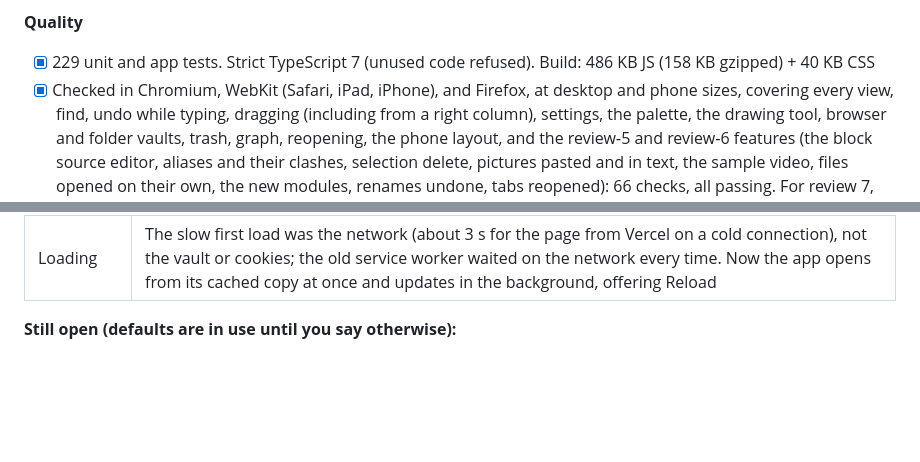
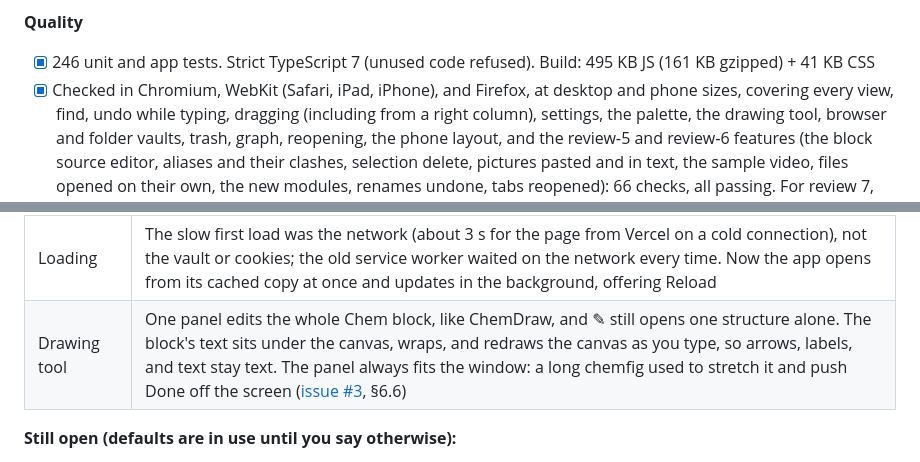
Before and after one commit to Octaether/OctaetherInk, a Markdown page: README.md, 2 parts joined by grey strips. GitHub-like rendering; blank space fills up the shorter version.

```diff
--- a/README.md
+++ b/README.md
@@ -471,7 +471,7 @@ This checklist is the project's to‑do list. Tick items in the same change that
 - [x] Themes: one choice, owned by the app (*Appearance → Theme*, `Theme.Switch` with a list when no name is given, `Theme.Cycle`), System following the device, and every theme from the app, plugins, and modules in the same list. The Theme plugin adds Paper and HighContrast
 
 **Quality**
-- [x] 229 unit and app tests. Strict TypeScript 7 (unused code refused). Build: 486 KB JS (158 KB gzipped) + 40 KB CSS
+- [x] 246 unit and app tests. Strict TypeScript 7 (unused code refused). Build: 495 KB JS (161 KB gzipped) + 41 KB CSS
 - [x] Checked in Chromium, WebKit (Safari, iPad, iPhone), and Firefox, at desktop and phone sizes, covering every view, find, undo while typing, dragging (including from a right column), settings, the palette, the drawing tool, browser and folder vaults, trash, graph, reopening, the phone layout, and the review‑5 and review‑6 features (the block source editor, aliases and their clashes, selection delete, pictures pasted and in text, the sample video, files opened on their own, the new modules, renames undone, tabs reopened): 66 checks, all passing. For review 7, 70 more: vaults made, opened, and switched with no frame of the start screen between, delete and Undo on a real folder handle, quick notes in all three engines (kept across a reload, deleted with the warning, undone, downloaded as a `.zip`, moved into a folder), and the service worker served with Vercel's headers (offline, instant with an 8‑second page delay, a new version offered with Reload)
 
 ### Next (version 1.x)
@@ -1969,6 +1973,7 @@ Your seventh review (after going live):
 | Themes | One place chooses the theme: *Appearance → Theme* and *Switch theme* (which shows a list when given no name; it did nothing from the palette before). The Theme plugin's own *Active theme* setting, which only took effect after a reload, is gone: plugins and modules add themes, the app chooses, and every theme shows in one list. Module themes and whole layouts (OneNote‑style) follow the same pattern next (§11.3) |
 | Spelling | American: *color* everywhere |
 | Loading | The slow first load was the network (about 3 s for the page from Vercel on a cold connection), not the vault or cookies; the old service worker waited on the network every time. Now the app opens from its cached copy at once and updates in the background, offering Reload |
+| Drawing tool | One panel edits the whole Chem block, like ChemDraw, and ✎ still opens one structure alone. The block's text sits under the canvas, wraps, and redraws the canvas as you type, so arrows, labels, and text stay text. The panel always fits the window: a long chemfig used to stretch it and push Done off the screen ([issue #3](https://github.com/Octaether/OctaetherInk/issues/3), §6.6) |
 
 **Still open (defaults are in use until you say otherwise):**
 1. Licence: MIT (default) or AGPL‑3.0.
```
Also changed, not shown: other parts of README.md (+8 -4 lines), doc/Draw.png, 7 other files.
